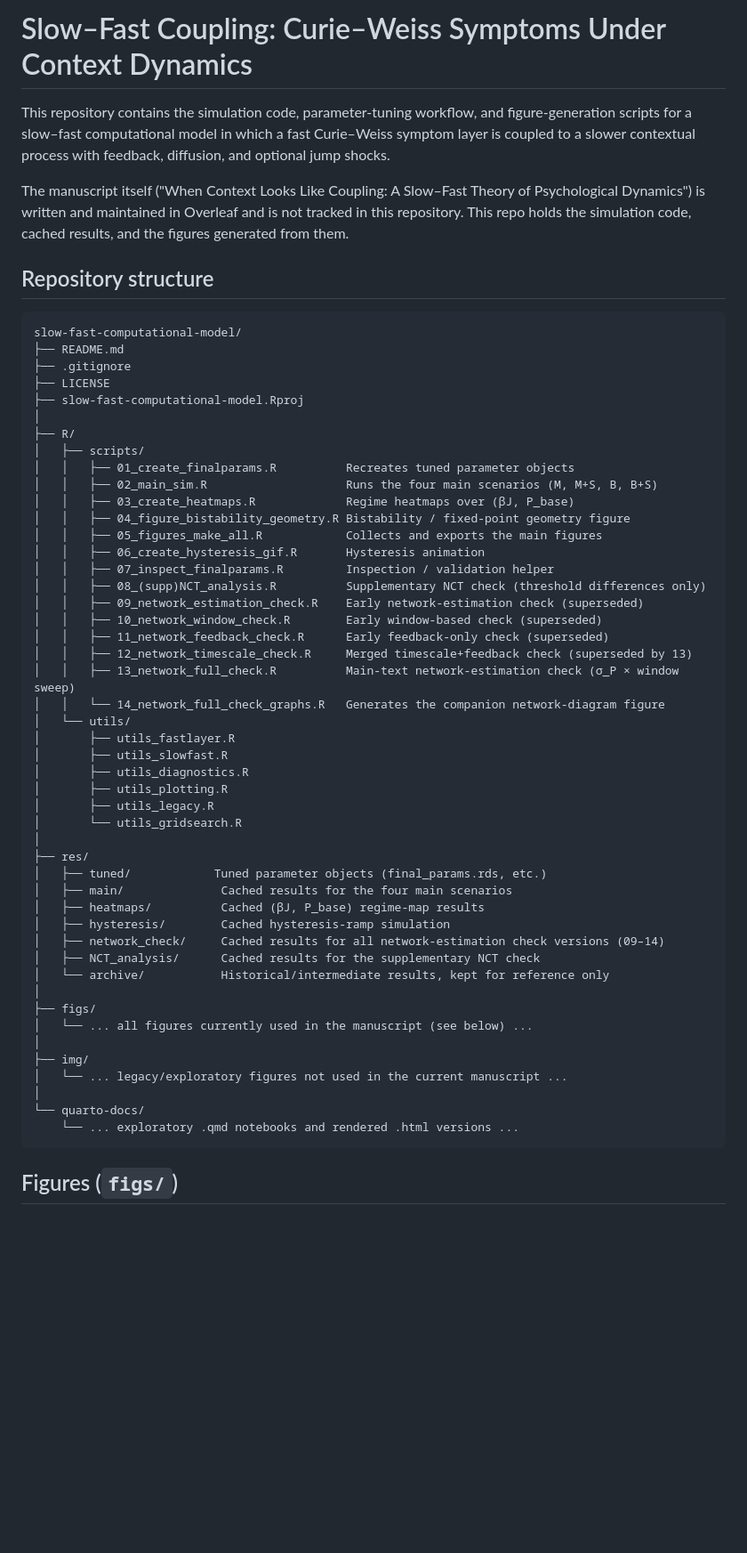
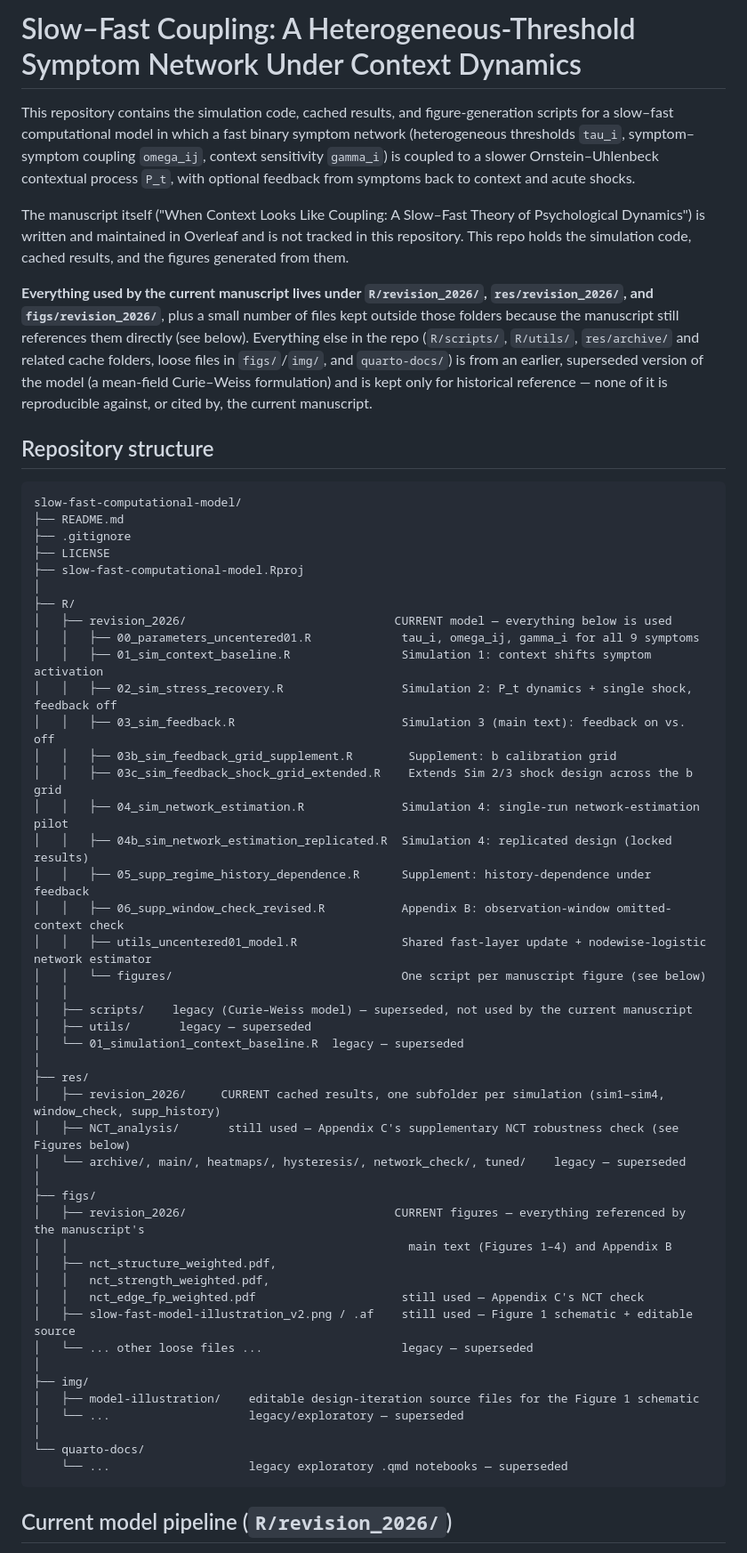
Before and after one commit to KyuriP/slow-fast-computational-model, a Markdown page: README.md, the part around one of its changes. Shown at 89% size. Drawn GitHub-style; blank space fills up the shorter version.

````diff
--- a/README.md
+++ b/README.md
@@ -1,12 +1,22 @@
-# Slow–Fast Coupling: Curie–Weiss Symptoms Under Context Dynamics
+# Slow–Fast Coupling: A Heterogeneous-Threshold Symptom Network Under Context Dynamics
 
-This repository contains the simulation code, parameter-tuning workflow, and figure-generation
-scripts for a slow–fast computational model in which a fast Curie–Weiss symptom layer is coupled
-to a slower contextual process with feedback, diffusion, and optional jump shocks.
+This repository contains the simulation code, cached results, and figure-generation scripts for
+a slow–fast computational model in which a fast binary symptom network (heterogeneous thresholds
+`tau_i`, symptom–symptom coupling `omega_ij`, context sensitivity `gamma_i`) is coupled to a
+slower Ornstein–Uhlenbeck contextual process `P_t`, with optional feedback from symptoms back to
+context and acute shocks.
 
 The manuscript itself ("When Context Looks Like Coupling: A Slow–Fast Theory of Psychological
 Dynamics") is written and maintained in Overleaf and is not tracked in this repository. This
 repo holds the simulation code, cached results, and the figures generated from them.
+
+**Everything used by the current manuscript lives under `R/revision_2026/`, `res/revision_2026/`,
+and `figs/revision_2026/`**, plus a small number of files kept outside those folders because the
+manuscript still references them directly (see below). Everything else in the repo (`R/scripts/`,
+`R/utils/`, `res/archive/` and related cache folders, loose files in `figs/`/`img/`, and
+`quarto-docs/`) is from an earlier, superseded version of the model (a mean-field Curie–Weiss
+formulation) and is kept only for historical reference — none of it is reproducible against, or
+cited by, the current manuscript.
 
 ## Repository structure
 
@@ -18,47 +28,45 @@ slow-fast-computational-model/
 ├── slow-fast-computational-model.Rproj
 │
 ├── R/
-│   ├── scripts/
-│   │   ├── 01_create_finalparams.R          Recreates tuned parameter objects
-│   │   ├── 02_main_sim.R                    Runs the four main scenarios (M, M+S, B, B+S)
-│   │   ├── 03_create_heatmaps.R             Regime heatmaps over (βJ, P_base)
-│   │   ├── 04_figure_bistability_geometry.R Bistability / fixed-point geometry figure
-│   │   ├── 05_figures_make_all.R            Collects and exports the main figures
-│   │   ├── 06_create_hysteresis_gif.R       Hysteresis animation
-│   │   ├── 07_inspect_finalparams.R         Inspection / validation helper
-│   │   ├── 08_(supp)NCT_analysis.R          Supplementary NCT check (threshold differences only)
-│   │   ├── 09_network_estimation_check.R    Early network-estimation check (superseded)
-│   │   ├── 10_network_window_check.R        Early window-based check (superseded)
-│   │   ├── 11_network_feedback_check.R      Early feedback-only check (superseded)
-│   │   ├── 12_network_timescale_check.R     Merged timescale+feedback check (superseded by 13)
-│   │   ├── 13_network_full_check.R          Main-text network-estimation check (σ_P × window sweep)
-│   │   └── 14_network_full_check_graphs.R   Generates the companion network-diagram figure
-│   └── utils/
-│       ├── utils_fastlayer.R
-│       ├── utils_slowfast.R
-│       ├── utils_diagnostics.R
-│       ├── utils_plotting.R
-│       ├── utils_legacy.R
-│       └── utils_gridsearch.R
+│   ├── revision_2026/                              CURRENT model — everything below is used
+│   │   ├── 00_parameters_uncentered01.R             tau_i, omega_ij, gamma_i for all 9 symptoms
+│   │   ├── 01_sim_context_baseline.R                Simulation 1: context shifts symptom activation
+│   │   ├── 02_sim_stress_recovery.R                 Simulation 2: P_t dynamics + single shock, feedback off
+│   │   ├── 03_sim_feedback.R                        Simulation 3 (main text): feedback on vs. off
+│   │   ├── 03b_sim_feedback_grid_supplement.R        Supplement: b calibration grid
+│   │   ├── 03c_sim_feedback_shock_grid_extended.R    Extends Sim 2/3 shock design across the b grid
+│   │   ├── 04_sim_network_estimation.R              Simulation 4: single-run network-estimation pilot
+│   │   ├── 04b_sim_network_estimation_replicated.R  Simulation 4: replicated design (locked results)
+│   │   ├── 05_supp_regime_history_dependence.R      Supplement: history-dependence under feedback
+│   │   ├── 06_supp_window_check_revised.R           Appendix B: observation-window omitted-context check
+│   │   ├── utils_uncentered01_model.R               Shared fast-layer update + nodewise-logistic network estimator
+│   │   └── figures/                                 One script per manuscript figure (see below)
+│   │
+│   ├── scripts/    legacy (Curie–Weiss model) — superseded, not used by the current manuscript
+│   ├── utils/       legacy — superseded
+│   └── 01_simulation1_context_baseline.R  legacy — superseded
 │
 ├── res/
-│   ├── tuned/            Tuned parameter objects (final_params.rds, etc.)
-│   ├── main/              Cached results for the four main scenarios
-│   ├── heatmaps/          Cached (βJ, P_base) regime-map results
-│   ├── hysteresis/        Cached hysteresis-ramp simulation
-│   ├── network_check/     Cached results for all network-estimation check versions (09–14)
-│   ├── NCT_analysis/      Cached results for the supplementary NCT check
-│   └── archive/           Historical/intermediate results, kept for reference only
+│   ├── revision_2026/     CURRENT cached results, one subfolder per simulation (sim1–sim4, window_check, supp_history)
+│   ├── NCT_analysis/       still used — Appendix C's supplementary NCT robustness check (see Figures below)
+│   └── archive/, main/, heatmaps/, hysteresis/, network_check/, tuned/    legacy — superseded
 │
 ├── figs/
-│   └── ... all figures currently used in the manuscript (see below) ...
+│   ├── revision_2026/                              CURRENT figures — everything referenced by the manuscript's
+│   │                                                 main text (Figures 1–4) and Appendix B
+│   ├── nct_structure_weighted.pdf,
+│   │   nct_strength_weighted.pdf,
+│   │   nct_edge_fp_weighted.pdf                     still used — Appendix C's NCT check
+│   ├── slow-fast-model-illustration_v2.png / .af    still used — Figure 1 schematic + editable source
+│   └── ... other loose files ...                    legacy — superseded
 │
 ├── img/
-│   └── ... legacy/exploratory figures not used in the current manuscript ...
+│   ├── model-illustration/    editable design-iteration source files for the Figure 1 schematic
+│   └── ...                    legacy/exploratory — superseded
 │
 └── quarto-docs/
-    └── ... exploratory .qmd notebooks and rendered .html versions ...
+    └── ...                    legacy exploratory .qmd notebooks — superseded
 ```
 
-## Figures (`figs/`)
+## Current model pipeline (`R/revision_2026/`)
 
````
Also changed, not shown: other parts of README.md (+47 -35 lines).
